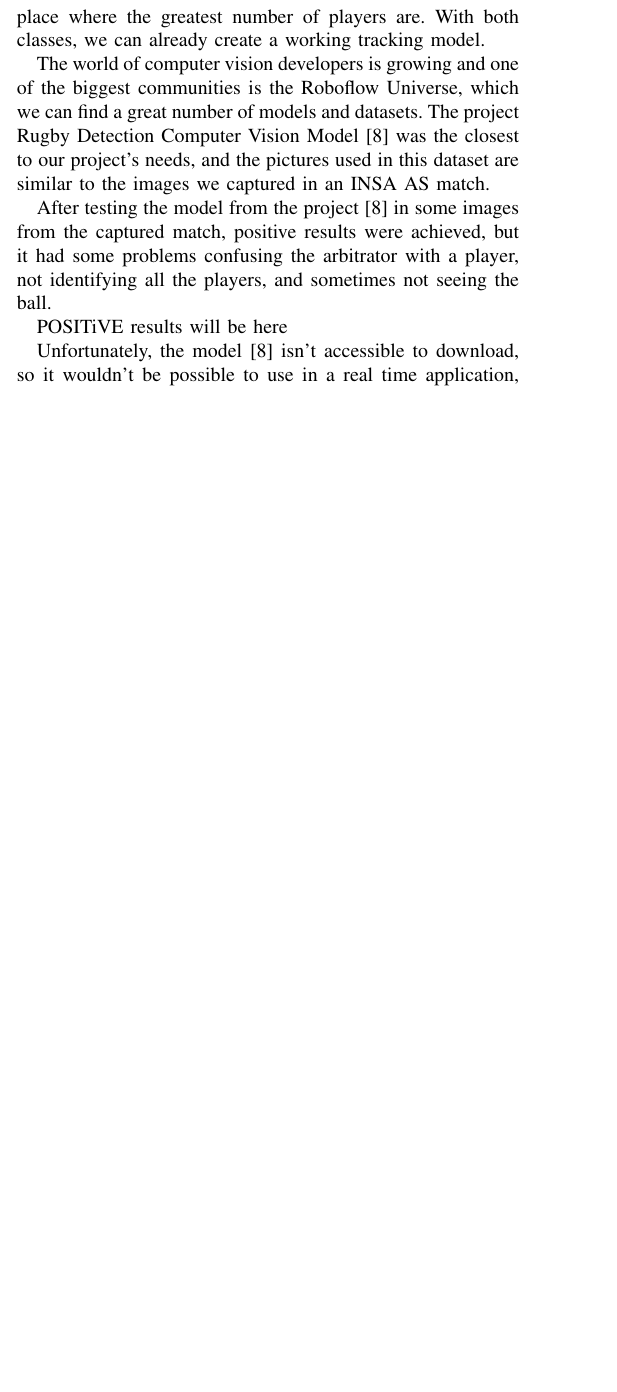
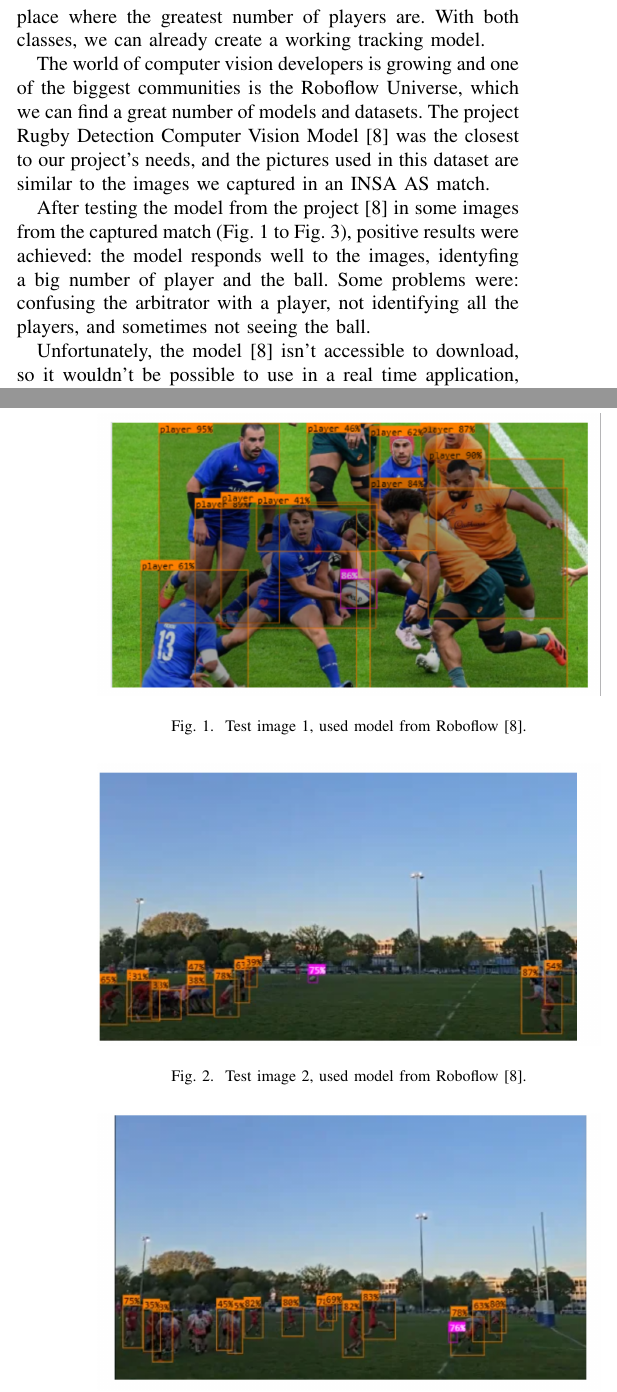
Before and after one commit to tiagocanto/PIR_suivi_par_camera, a LaTeX paper (PIR_ARTICLE/main.tex): part of one column of page 1 of 3 before the commit and two parts of the columns of pages 1 and 2 of 3 after it, the two joined at a grey line, cut so that both start at the same text, the shorter picture padded with empty space. Compiled offline with pdfLaTeX; a missing font is replaced by an installed copy or a similar font; a LaTeX package or settings file that is missing is left out.

Commit message:
Added images for ilustration

```diff
--- a/PIR_ARTICLE/main.tex
+++ b/PIR_ARTICLE/main.tex
@@ -85,9 +85,30 @@ In rugby, the teams usually place themselves in lines of attack and defense, so,
 
 The world of computer vision developers is growing and one of the biggest communities is the Roboflow Universe, which we can find a great number of models and datasets. The project Rugby Detection Computer Vision Model  \cite{b8}  was the closest to our project’s needs, and the pictures used in this dataset are similar to the images we captured in an INSA AS match.
 
-After testing the model from the project \cite{b8} in some images from the captured match, positive results were achieved, but it had some problems confusing the arbitrator with a player, not identifying all the players, and sometimes not seeing the ball.
+After testing the model from the project \cite{b8} in some images from the captured match (Fig.~\ref{fig 1} to Fig.~\ref{fig 3}), positive results were achieved: the model responds well to the images, identyfing a big number of player and the ball. Some problems were: confusing the arbitrator with a player, not identifying all the players, and sometimes not seeing the ball.
 
-POSITiVE results will be here
+\begin{figure}[htbp]
+    \centering
+
+    \includegraphics[width=\columnwidth]{Images/img_rugby_1.png}
+    \caption{Test image 1, used model from Roboflow\cite{b8}.}
+    \label{fig 1}
+
+    \vspace{0.5cm}
+
+    \includegraphics[width=\columnwidth]{Images/img_rugby_2.png}
+    \caption{Test image 2, used model from Roboflow\cite{b8}.}
+    \label{fig 2}
+
+    \vspace{0.5cm}
+
+    \includegraphics[width=\columnwidth]{Images/img_rugby_3.png}
+    \caption{Test image 3, used model from Roboflow\cite{b8}.}
+    \label{fig 3}
+
+\end{figure}
+
+
 
 Unfortunately, the model \cite{b8} isn’t accessible to download, so it wouldn’t  be possible to use in a real time application, because for every frame the Roboflow repository would have to be accessed on the internet, increasing the cost and delay of the image processing.
 
```
Also changed, not shown: PIR_ARTICLE/Images/img_rugby_1.png (added), PIR_ARTICLE/Images/img_rugby_2.png (added), PIR_ARTICLE/Images/img_rugby_3.png (added), PIR_ARTICLE/main.bbl (added), PIR_ARTICLE/main.pdf (added), PIR_ARTICLE/main.tex (2 more changed lines), 4 other files.
